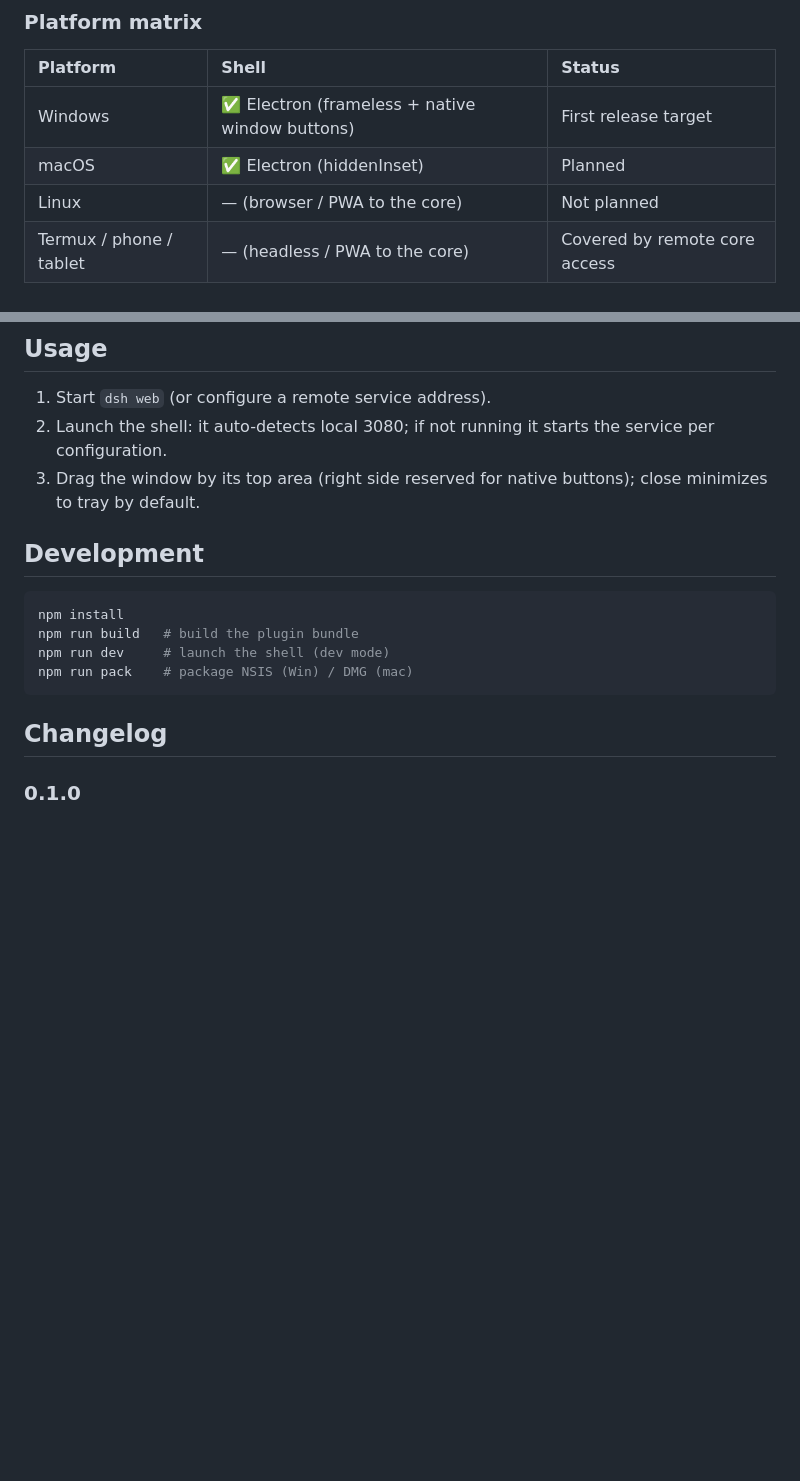
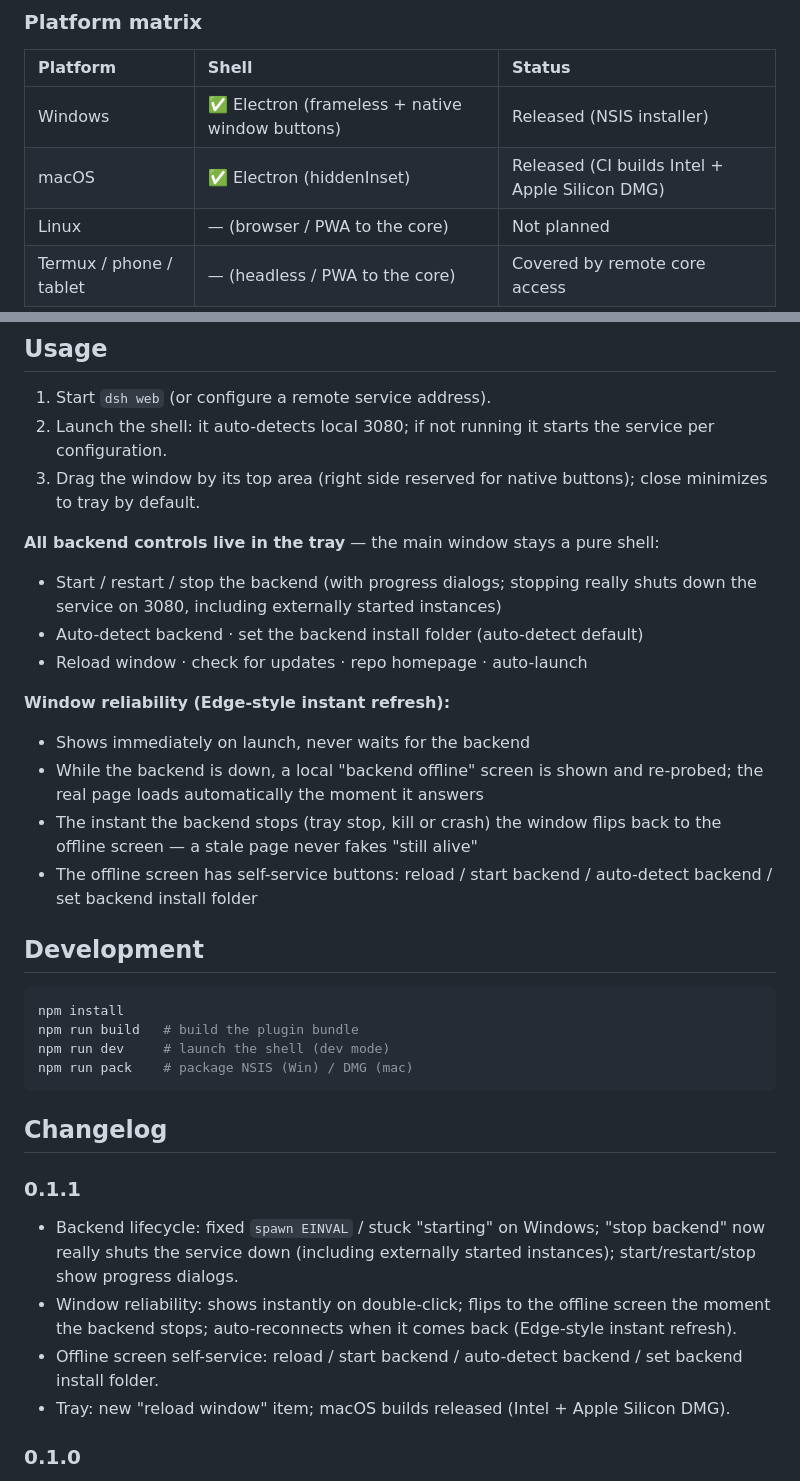
Before and after one commit to Icather/dsh-clean-desktop-shell, a Markdown page: README.en.md, 2 parts joined by grey strips. Rendered like a GitHub page; blank space fills up the shorter version.

Commit message:
docs: README — v0.1.1 features, macOS released, tray/offline usage
- platform matrix: macOS now 'released' (CI Intel + Apple Silicon DMG)
- usage: document tray backend management (progress dialogs, real stop)
  and window reliability (instant show, offline flip, auto-reconnect,
  offline screen quick actions)
- changelog: add 0.1.1

````diff
--- a/README.en.md
+++ b/README.en.md
@@ -50,8 +50,8 @@ Key differences from other desktop clients in the ecosystem:
 
 | Platform | Shell | Status |
 |:--|:--|:--|
-| Windows | ✅ Electron (frameless + native window buttons) | First release target |
-| macOS | ✅ Electron (hiddenInset) | Planned |
+| Windows | ✅ Electron (frameless + native window buttons) | Released (NSIS installer) |
+| macOS | ✅ Electron (hiddenInset) | Released (CI builds Intel + Apple Silicon DMG) |
 | Linux | — (browser / PWA to the core) | Not planned |
 | Termux / phone / tablet | — (headless / PWA to the core) | Covered by remote core access |
 
@@ -71,6 +71,23 @@ Restart `dsh web`, then launch the shell from the tray / shortcut.
 2. Launch the shell: it auto-detects local 3080; if not running it starts the service per configuration.
 3. Drag the window by its top area (right side reserved for native buttons); close minimizes to tray by default.
 
+**All backend controls live in the tray** — the main window stays a pure shell:
+
+- Start / restart / stop the backend (with progress dialogs; stopping really
+  shuts down the service on 3080, including externally started instances)
+- Auto-detect backend · set the backend install folder (auto-detect default)
+- Reload window · check for updates · repo homepage · auto-launch
+
+**Window reliability (Edge-style instant refresh):**
+
+- Shows immediately on launch, never waits for the backend
+- While the backend is down, a local "backend offline" screen is shown and
+  re-probed; the real page loads automatically the moment it answers
+- The instant the backend stops (tray stop, kill or crash) the window flips
+  back to the offline screen — a stale page never fakes "still alive"
+- The offline screen has self-service buttons: reload / start backend /
+  auto-detect backend / set backend install folder
+
 ## Development
 
 ```sh
@@ -82,6 +99,18 @@ npm run pack    # package NSIS (Win) / DMG (mac)
 
 ## Changelog
 
+### 0.1.1
+- Backend lifecycle: fixed `spawn EINVAL` / stuck "starting" on Windows;
+  "stop backend" now really shuts the service down (including externally
+  started instances); start/restart/stop show progress dialogs.
+- Window reliability: shows instantly on double-click; flips to the offline
+  screen the moment the backend stops; auto-reconnects when it comes back
+  (Edge-style instant refresh).
+- Offline screen self-service: reload / start backend / auto-detect backend /
+  set backend install folder.
+- Tray: new "reload window" item; macOS builds released (Intel + Apple
+  Silicon DMG).
+
 ### 0.1.0
 - Initial release: Electron shell skeleton, system tray / single instance / auto-launch, DSH plugin mounting.
 
````
Also changed, not shown: README.md (+21 -2 lines).
